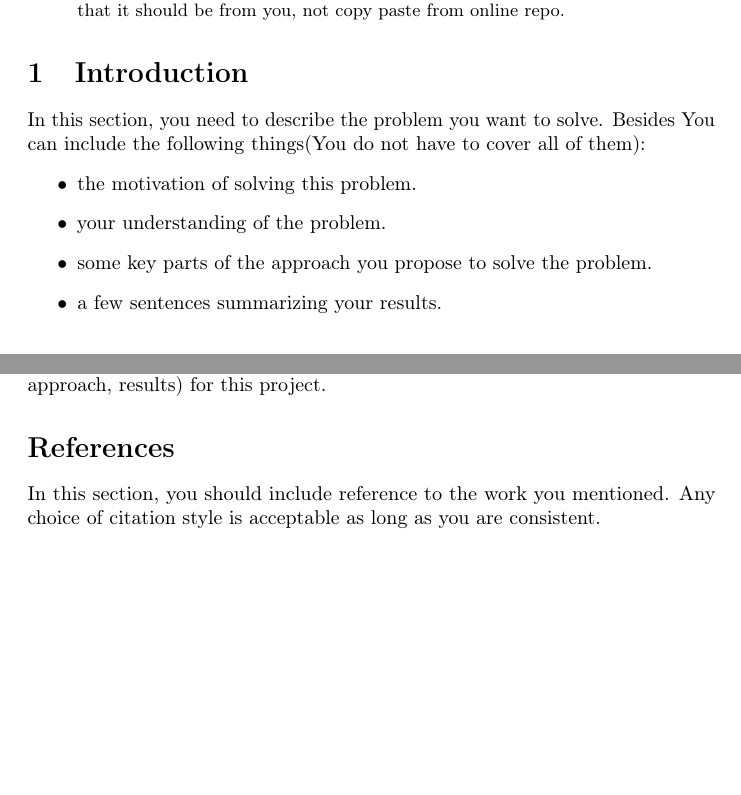
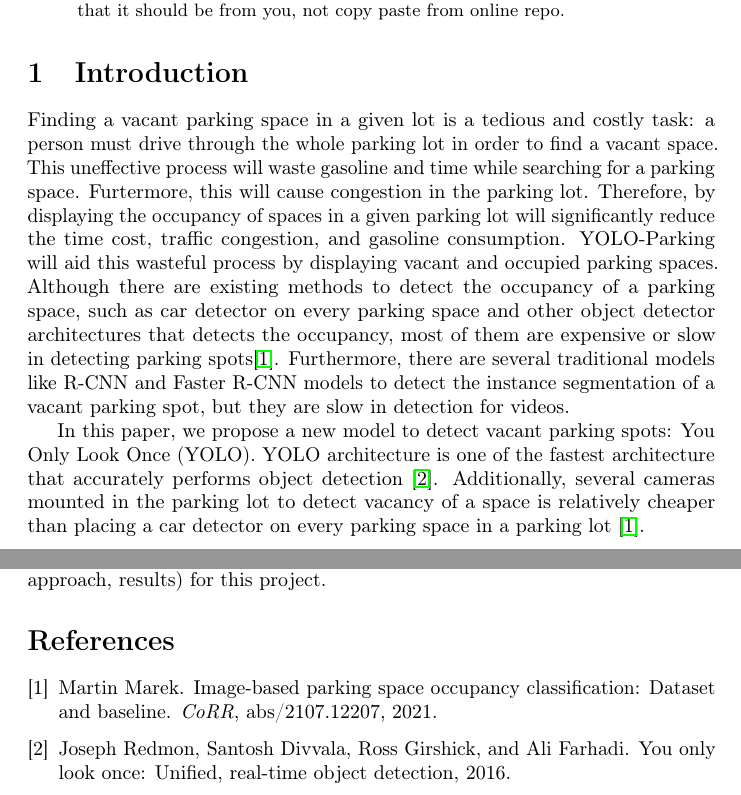
Before and after one commit to 7174Andy/Parking-Spot-Detection, a LaTeX paper (Project_Report_ECE_176/main.tex): two parts of pages 1 and 2 of 2, joined at a grey line, cut so that both start at the same text, the shorter picture padded with empty space. Compiled offline with pdfLaTeX; a LaTeX package or settings file that is missing is left out.

Commit message:
finished Introduction

```diff
--- a/Project_Report_ECE_176/main.tex
+++ b/Project_Report_ECE_176/main.tex
@@ -61,13 +61,17 @@
 
 \section{Introduction}
 
-In this section, you need to describe the problem you want to solve. Besides You can include the following things(You do not have to cover all of them):
-\begin{itemize}
-    \item the motivation of solving this problem.
-    \item your understanding of the problem.
-    \item some key parts of the approach you propose to solve the problem.
-    \item a few sentences summarizing your results.
-\end{itemize}
+Finding a vacant parking space in a given lot is a tedious and costly task: a person must drive through the whole parking lot in order to find a vacant space. This uneffective process will
+waste gasoline and time while searching for a parking space. Furtermore, this will cause congestion in the parking lot. Therefore, by displaying the occupancy of spaces in a given parking lot
+will significantly reduce the time cost, traffic congestion, and gasoline consumption. YOLO-Parking will aid this wasteful process by displaying vacant and
+occupied parking spaces. Although there are existing methods to detect the occupancy of a parking space, such as car detector on every parking space and other object detector architectures
+that detects the occupancy, most of them are expensive or slow in detecting parking spots\cite{DBLP:journals/corr/abs-2107-12207}. Furthermore, there are several traditional models like R-CNN and
+Faster R-CNN models to detect the instance segmentation of a vacant parking spot, but they are slow in detection for videos.
+
+In this paper, we propose a new model to detect vacant parking spots: You Only Look Once (YOLO). YOLO architecture is one of the fastest architecture that accurately performs object detection \cite{redmon2016look}.
+Additionally, several cameras mounted in the parking lot to detect vacancy of a space is relatively cheaper than placing a car detector on every parking space in a parking lot \cite{DBLP:journals/corr/abs-2107-12207}.
+
+
 
 \section{Related Work}
 
@@ -101,8 +105,7 @@ In this section, You should include the following things:
 
 You should also include a video recording a presentation (with motivation, approach, results) for this project.
 
-\section*{References}
-
-In this section, you should include reference to the work you mentioned. Any choice of citation style is acceptable as long as you are consistent.
+\bibliographystyle{plain}
+\bibliography{bibliography.bib}
 
 \end{document}
```
Also changed, not shown: Project_Report_ECE_176/bibliography.bib (added, +22 -0 lines), Project_Report_ECE_176/main.bbl (added), Project_Report_ECE_176/main.pdf, 6 other files.
